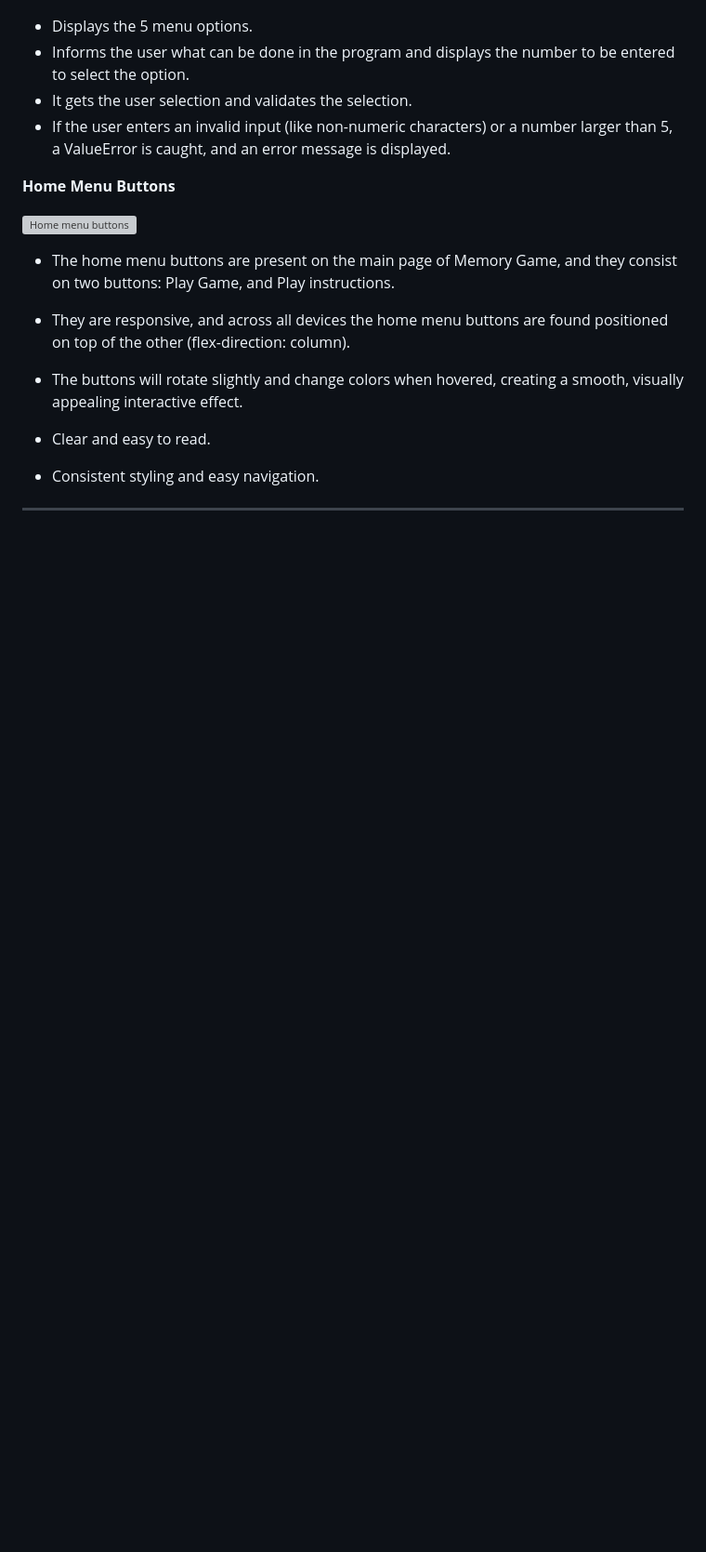
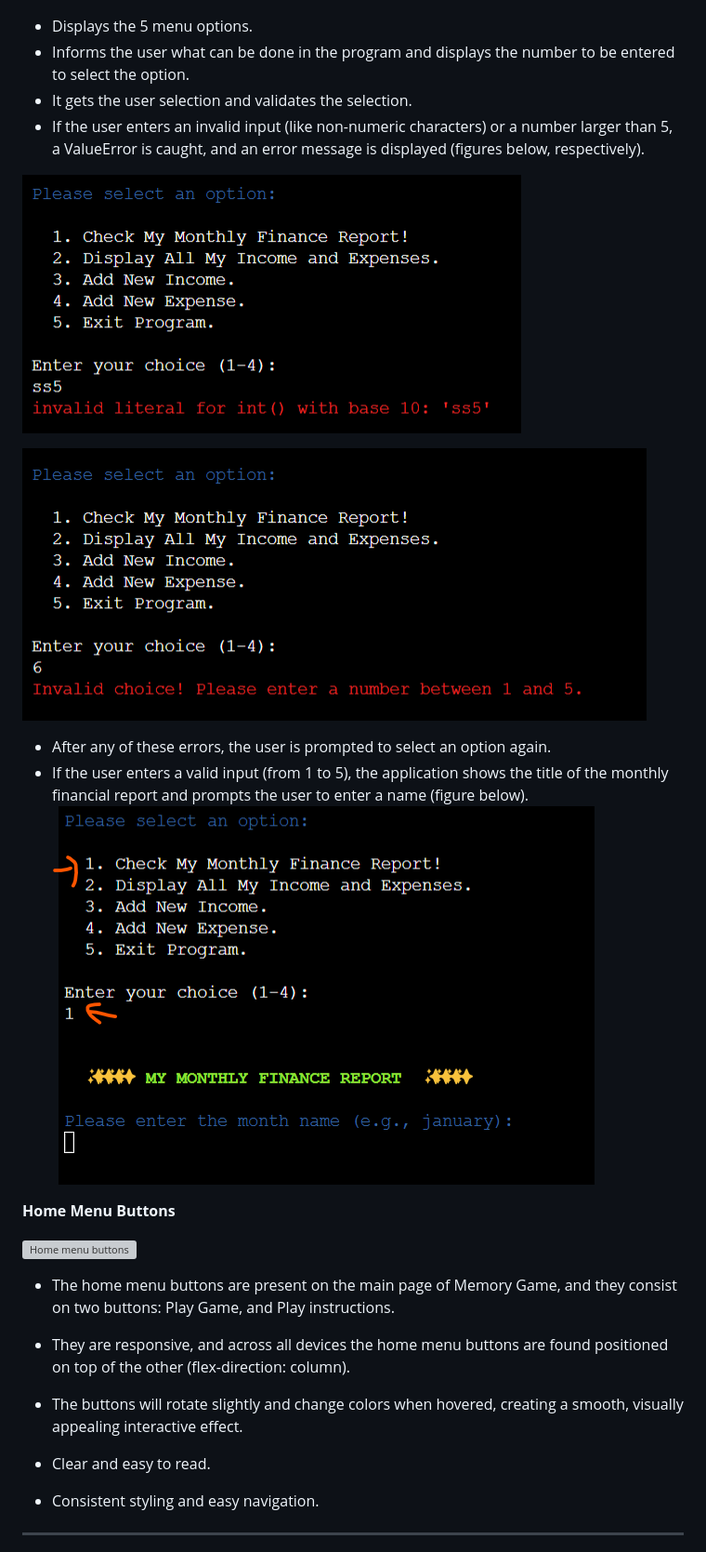
Before and after one commit to ParedesGab/PP3-my-community-finances-app, a Markdown page: README.md, the part around the change. Shown: that part at 93% size. GitHub-like rendering; pictures changed too: documentation/website-screenshots/invalid-choice-not-number-from-1-to-5.png (added), documentation/website-screenshots/invalid-literal-for-int.png (added), documentation/website-screenshots/user-selection-option1.png (added); blank space fills up the shorter version; grey boxes are pictures that could not be loaded.

Commit message:
ReadMe: Add in features: user selects option 1

```diff
--- a/README.md
+++ b/README.md
@@ -93,7 +93,15 @@
 + Displays the 5 menu options.
 + Informs the user what can be done in the program and displays the number to be entered to select the option.
 + It gets the user selection and validates the selection.
-+ If the user enters an invalid input (like non-numeric characters) or a number larger than 5, a ValueError is caught, and an error message is displayed.
++ If the user enters an invalid input (like non-numeric characters) or a number larger than 5, a ValueError is caught, and an error message is displayed (figures below, respectively).
+
+![Invalid choice](documentation/website-screenshots/invalid-literal-for-int.png)
+
+![Invalid choice](documentation/website-screenshots/invalid-choice-not-number-from-1-to-5.png)
+
++ After any of these errors, the user is prompted to select an option again.
++ If the user enters a valid input (from 1 to 5), the application shows the title of the monthly financial report and prompts the user to enter a name (figure below).
+![Invalid choice](documentation/website-screenshots/user-selection-option1.png)
 
 **Home Menu Buttons**
 
```
